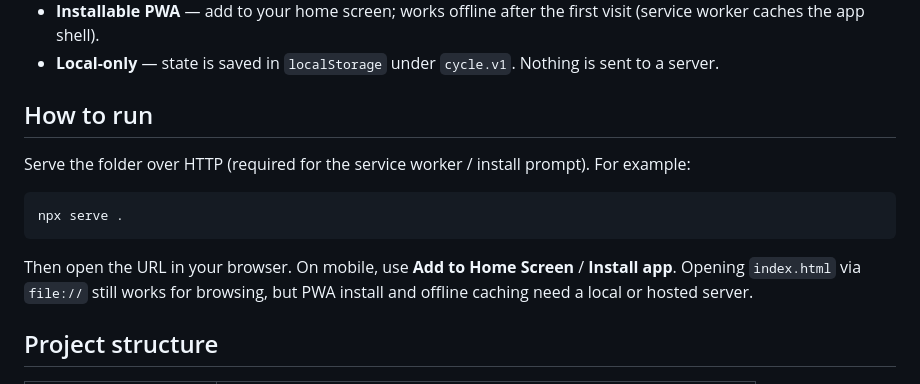
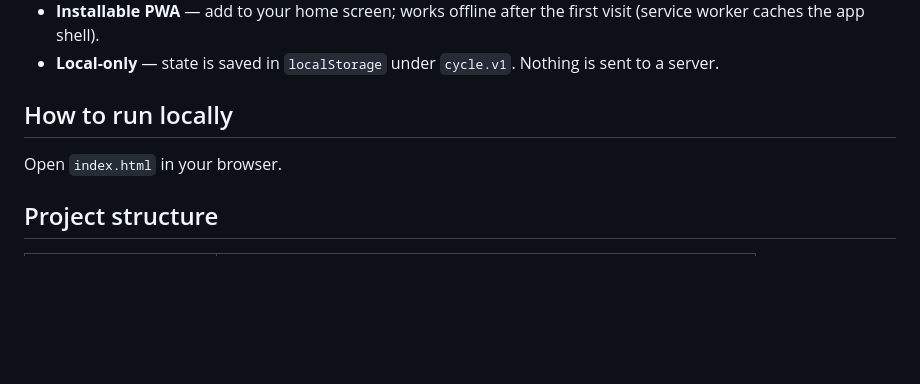
Before and after one commit to anna-filou/period-tracker, a Markdown page: README.md, the part around the change. Rendered like a GitHub page; blank space fills up the shorter version.

````diff
--- a/README.md
+++ b/README.md
@@ -15,15 +15,9 @@ A lightweight, privacy-first period tracker that runs entirely in the browser (a
 
 
 
-## How to run
+## How to run locally
 
-Serve the folder over HTTP (required for the service worker / install prompt). For example:
-
-```bash
-npx serve .
-```
-
-Then open the URL in your browser. On mobile, use **Add to Home Screen** / **Install app**. Opening `index.html` via `file://` still works for browsing, but PWA install and offline caching need a local or hosted server.
+Open `index.html` in your browser.
 
 ## Project structure
 
````
